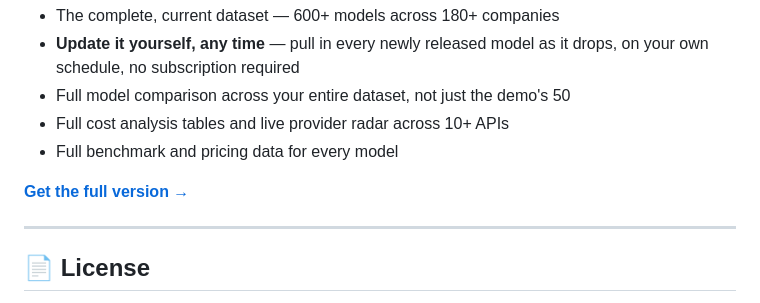
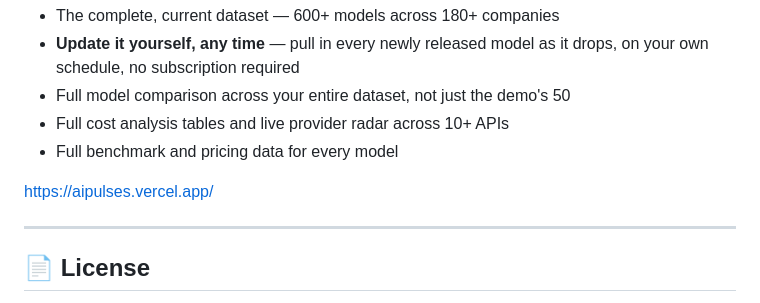
Before and after one commit to T-a-c-h-y-o-n/aipulse, a Markdown page: README.md, the part around one of its changes. GitHub-like rendering.

Commit message:
Fix links formatting in README.md
Updated the links in the README to remove unnecessary characters and ensure proper formatting.

```diff
--- a/README.md
+++ b/README.md
@@ -55,7 +55,7 @@ Model and pricing data can shift within hours, so the demo is intentionally a sn
 - Full cost analysis tables and live provider radar across 10+ APIs
 - Full benchmark and pricing data for every model
 
-**[Get the full version →](#)**
+https://aipulses.vercel.app/
 
 ---
 
```
Also changed, not shown: other parts of README.md (+1 -1 lines).
